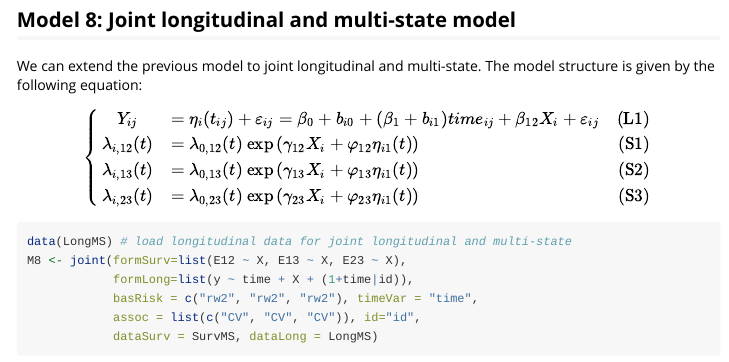
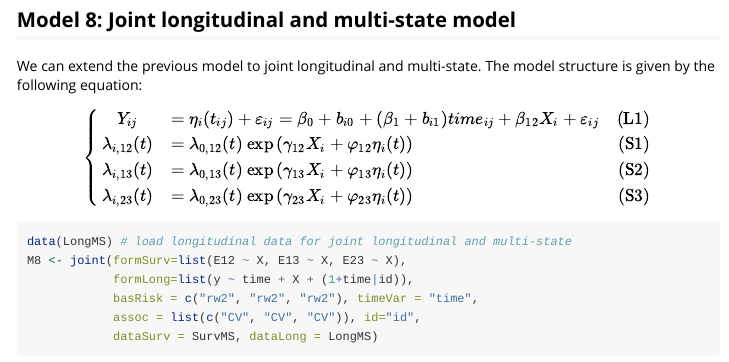
Before and after one commit to DenisRustand/INLAjoint, an R Markdown document (vignettes/INLAjoint.Rmd): the page in a window 1100 px wide, from 8970 px down. Rendered offline with R 4.5, knitr and Pandoc, with nearby package versions; some code elsewhere in the file could not run offline; long lines of code are wrapped.

Commit message:
Update vignette

```diff
--- a/vignettes/INLAjoint.Rmd
+++ b/vignettes/INLAjoint.Rmd
@@ -387,9 +387,9 @@ We can extend the previous model to joint longitudinal and multi-state. The mode
 $$\left\{
 \begin{array}{ c @{{}{}} l  @{{}{}} r }
 Y_{ij} &= \eta_{i}(t_{ij}) + \varepsilon_{ij} = \beta_{0} + b_{i0} + (\beta_{1} + b_{i1})time_{ij} + \beta_{12}X_{i}  + \varepsilon_{ij} & \text{(L1)} \\
-\lambda_{i,12}(t)&=\lambda_{0,12}(t)\ \textrm{exp}\left(\gamma_{12}X_i + \varphi_{12}\eta_{i1}(t)\right) & \text{(S1)}\\
-\lambda_{i,13}(t)&=\lambda_{0,13}(t)\ \textrm{exp}\left(\gamma_{13}X_i + \varphi_{13}\eta_{i1}(t)\right)  & \text{(S2)}\\
-\lambda_{i,23}(t)&=\lambda_{0,23}(t)\ \textrm{exp}\left(\gamma_{23}X_i + \varphi_{23}\eta_{i1}(t)\right)  & \text{(S3)}
+\lambda_{i,12}(t)&=\lambda_{0,12}(t)\ \textrm{exp}\left(\gamma_{12}X_i + \varphi_{12}\eta_{i}(t)\right) & \text{(S1)}\\
+\lambda_{i,13}(t)&=\lambda_{0,13}(t)\ \textrm{exp}\left(\gamma_{13}X_i + \varphi_{13}\eta_{i}(t)\right)  & \text{(S2)}\\
+\lambda_{i,23}(t)&=\lambda_{0,23}(t)\ \textrm{exp}\left(\gamma_{23}X_i + \varphi_{23}\eta_{i}(t)\right)  & \text{(S3)}
 \end{array}
 \right.$$
 
```
Also changed, not shown: vignettes/INLAjoint.pdf.
